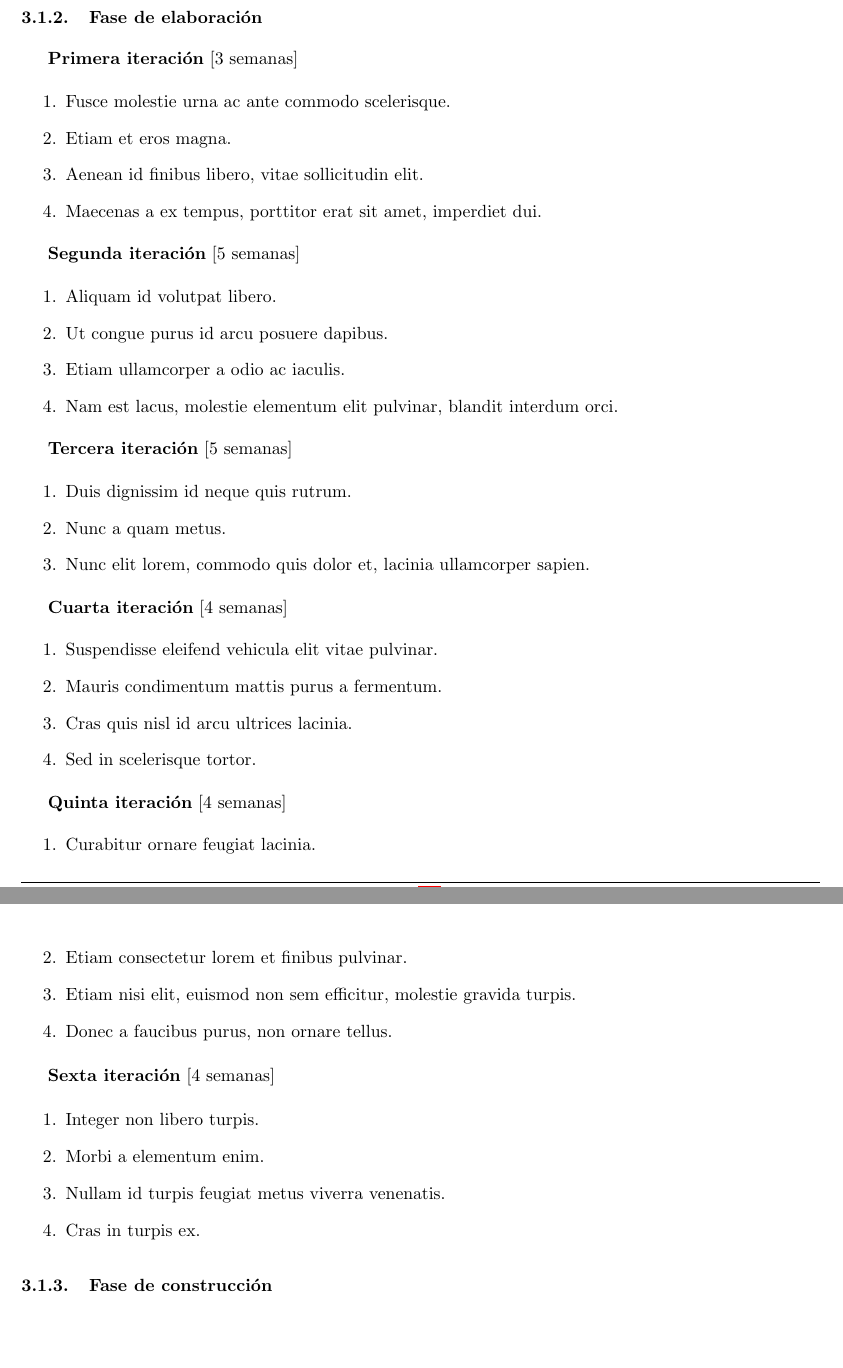
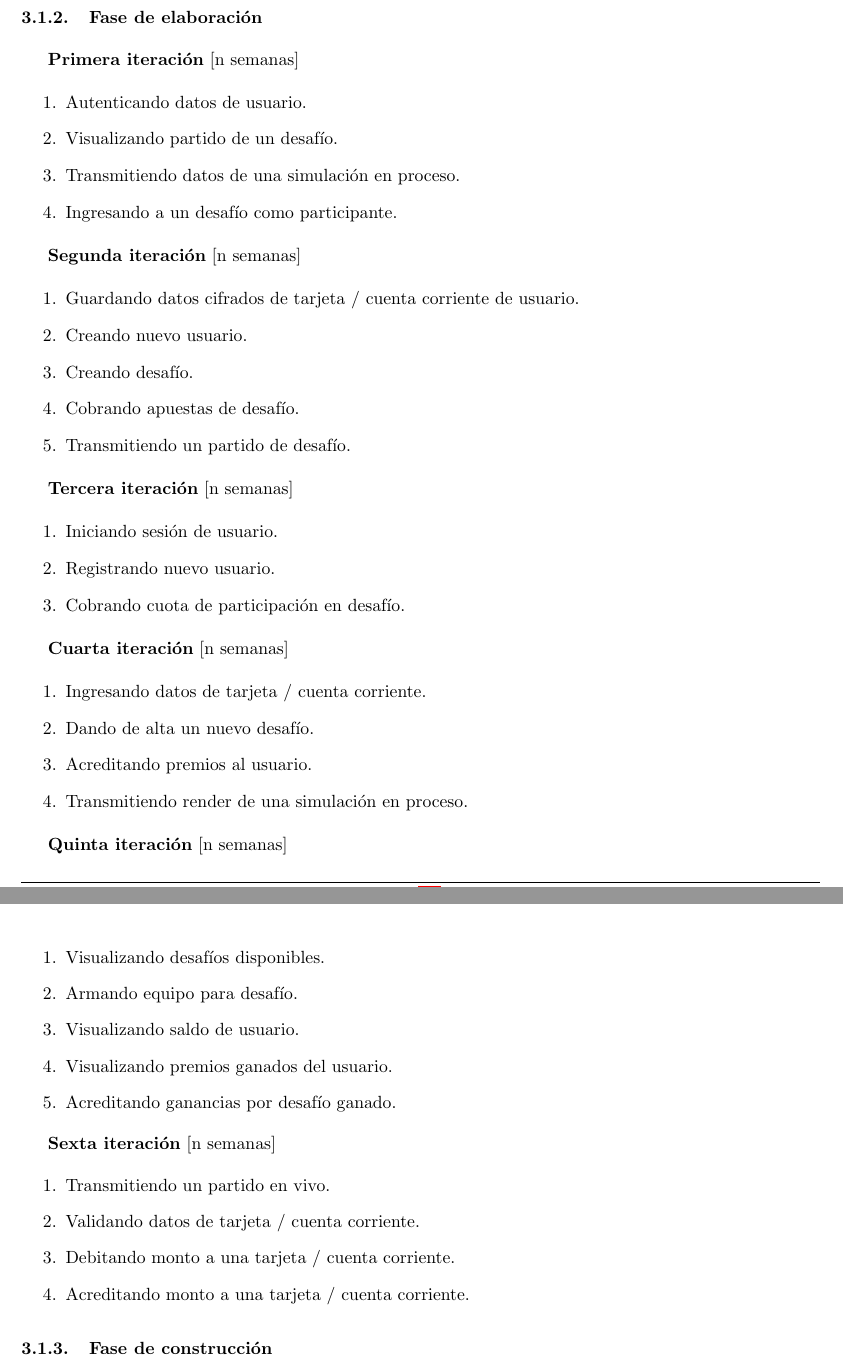
Before and after one commit to ealmansi/isw2-tp2, a LaTeX document (tex/informe.tex): two parts of pages 5 and 6 of 10, joined at a grey line, cut so that both start at the same text, the shorter picture padded with empty space. Compiled offline with pdfLaTeX.

Commit message:
Primera propuesta de iteraciones.

```diff
--- a/tex/informe.tex
+++ b/tex/informe.tex
@@ -243,51 +243,53 @@ Sed in blandit nisl. Proin a fermentum metus. Pellentesque imperdiet urna purus,
 
 \subsubsection{Fase de elaboración}
 
-\textbf{Primera iteración} [3 semanas]
+\textbf{Primera iteración} [n semanas]
 \begin{enumerate}
-\item Fusce molestie urna ac ante commodo scelerisque.
-\item Etiam et eros magna.
-\item Aenean id finibus libero, vitae sollicitudin elit.
-\item Maecenas a ex tempus, porttitor erat sit amet, imperdiet dui.
+\item Autenticando datos de usuario.
+\item Visualizando partido de un desafío.
+\item Transmitiendo datos de una simulación en proceso.
+\item Ingresando a un desafío como participante.
 \end{enumerate}
 
-\textbf{Segunda iteración} [5 semanas]
+\textbf{Segunda iteración} [n semanas]
 \begin{enumerate}
-\item Aliquam id volutpat libero.
-\item Ut congue purus id arcu posuere dapibus.
-\item Etiam ullamcorper a odio ac iaculis.
-\item Nam est lacus, molestie elementum elit pulvinar, blandit interdum orci.
+\item Guardando datos cifrados de tarjeta / cuenta corriente de usuario.
+\item Creando nuevo usuario.
+\item Creando desafío.
+\item Cobrando apuestas de desafío.
+\item Transmitiendo un partido de desafío.
 \end{enumerate}
 
-\textbf{Tercera iteración} [5 semanas]
+\textbf{Tercera iteración} [n semanas]
 \begin{enumerate}
-\item Duis dignissim id neque quis rutrum.
-\item Nunc a quam metus.
-\item Nunc elit lorem, commodo quis dolor et, lacinia ullamcorper sapien.
+\item Iniciando sesión de usuario.
+\item Registrando nuevo usuario.
+\item Cobrando cuota de participación en desafío.
 \end{enumerate}
 
-\textbf{Cuarta iteración} [4 semanas]
+\textbf{Cuarta iteración} [n semanas]
 \begin{enumerate}
-\item Suspendisse eleifend vehicula elit vitae pulvinar.
-\item Mauris condimentum mattis purus a fermentum.
-\item Cras quis nisl id arcu ultrices lacinia.
-\item Sed in scelerisque tortor.
+\item Ingresando datos de tarjeta / cuenta corriente.
+\item Dando de alta un nuevo desafío.
+\item Acreditando premios al usuario.
+\item Transmitiendo render de una simulación en proceso.
 \end{enumerate}
 
-\textbf{Quinta iteración} [4 semanas]
+\textbf{Quinta iteración} [n semanas]
 \begin{enumerate}
-\item Curabitur ornare feugiat lacinia.
-\item Etiam consectetur lorem et finibus pulvinar.
-\item Etiam nisi elit, euismod non sem efficitur, molestie gravida turpis.
-\item Donec a faucibus purus, non ornare tellus.
+\item Visualizando desafíos disponibles.
+\item Armando equipo para desafío.
+\item Visualizando saldo de usuario.
+\item Visualizando premios ganados del usuario.
+\item Acreditando ganancias por desafío ganado.
 \end{enumerate}
 
-\textbf{Sexta iteración} [4 semanas]
+\textbf{Sexta iteración} [n semanas]
 \begin{enumerate}
-\item Integer non libero turpis.
-\item Morbi a elementum enim.
-\item Nullam id turpis feugiat metus viverra venenatis.
-\item Cras in turpis ex.
+\item Transmitiendo un partido en vivo.
+\item Validando datos de tarjeta / cuenta corriente.
+\item Debitando monto a una tarjeta / cuenta corriente.
+\item Acreditando monto a una tarjeta / cuenta corriente.
 \end{enumerate}
 
 \subsubsection{Fase de construcción}
```
Also changed, not shown: 2 other files.
